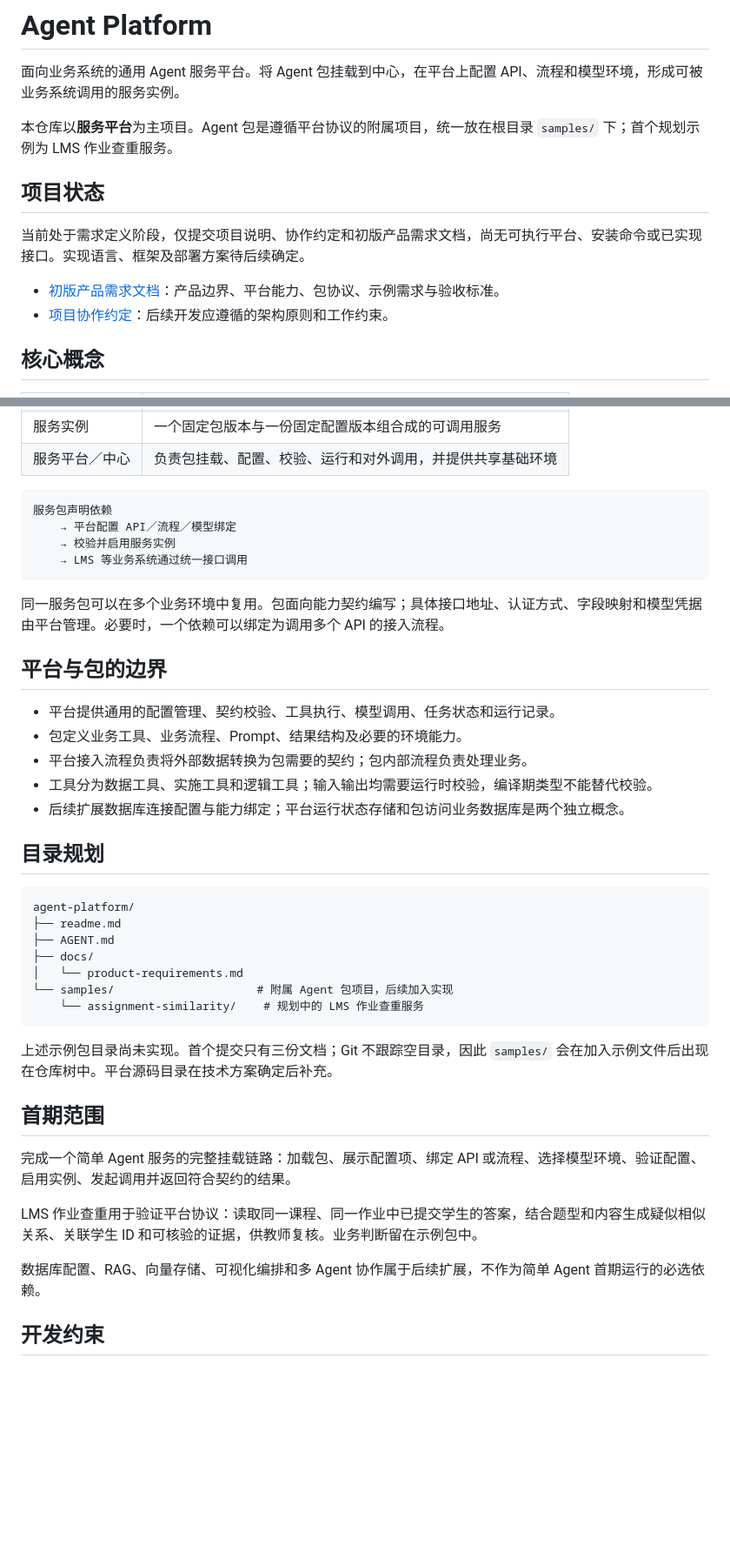
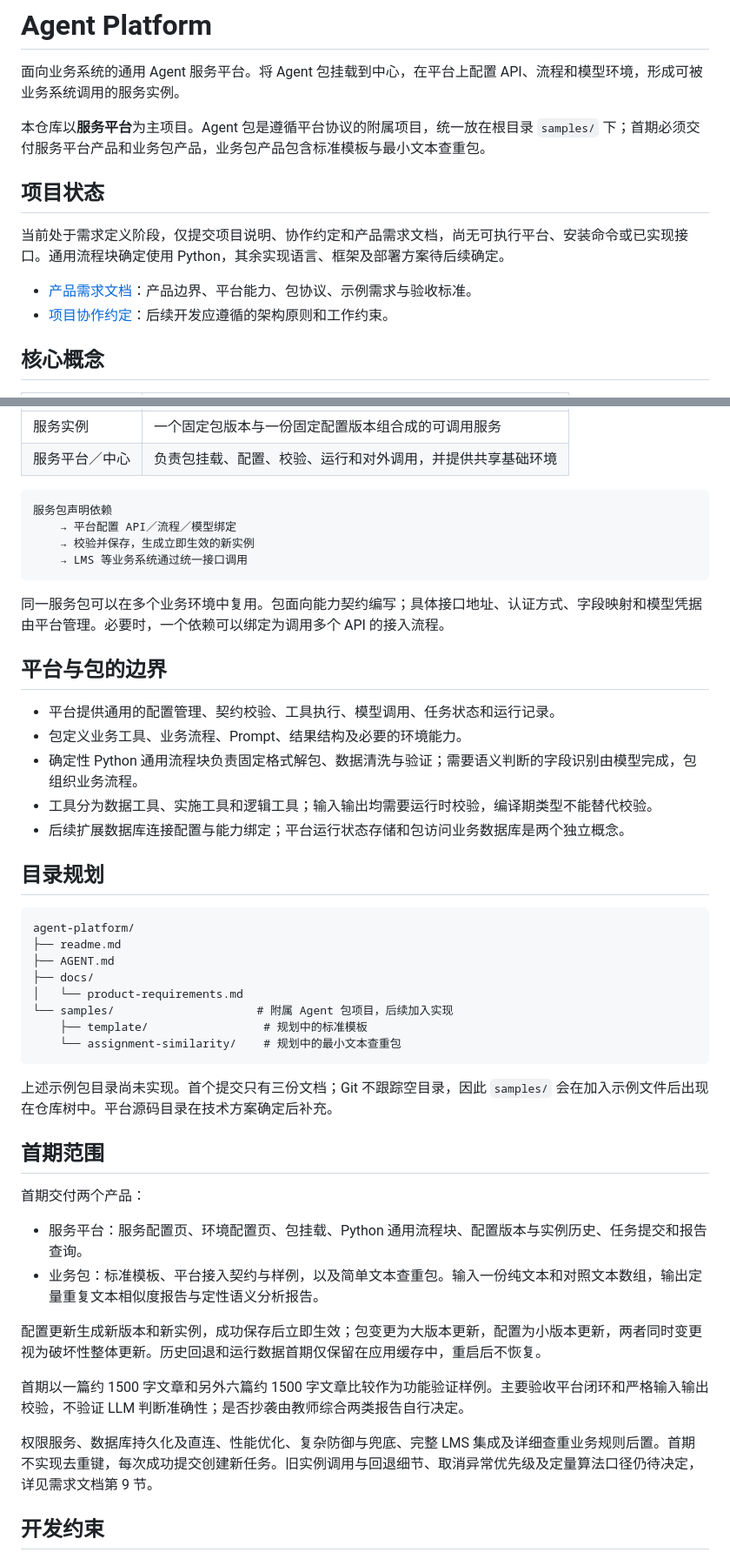
Before and after one commit to Xu-Morgen/agent-platform, a Markdown page: readme.md, 2 parts joined by grey strips. Shown at 87% size. Drawn GitHub-style; blank space fills up the shorter version.

Commit message:
docs: 明确首期产品交付范围与验收要求
明确平台配置页、通用流程块及标准查重包的交付范围，补充实例版本、任务取消与缓存规则。收敛首期验收目标，确认不实现去重键，并同步项目说明与协作约定。

````diff
--- a/readme.md
+++ b/readme.md
@@ -2,13 +2,13 @@
 
 面向业务系统的通用 Agent 服务平台。将 Agent 包挂载到中心，在平台上配置 API、流程和模型环境，形成可被业务系统调用的服务实例。
 
-本仓库以**服务平台**为主项目。Agent 包是遵循平台协议的附属项目，统一放在根目录 `samples/` 下；首个规划示例为 LMS 作业查重服务。
+本仓库以**服务平台**为主项目。Agent 包是遵循平台协议的附属项目，统一放在根目录 `samples/` 下；首期必须交付服务平台产品和业务包产品，业务包产品包含标准模板与最小文本查重包。
 
 ## 项目状态
 
-当前处于需求定义阶段，仅提交项目说明、协作约定和初版产品需求文档，尚无可执行平台、安装命令或已实现接口。实现语言、框架及部署方案待后续确定。
+当前处于需求定义阶段，仅提交项目说明、协作约定和产品需求文档，尚无可执行平台、安装命令或已实现接口。通用流程块确定使用 Python，其余实现语言、框架及部署方案待后续确定。
 
-- [初版产品需求文档](docs/product-requirements.md)：产品边界、平台能力、包协议、示例需求与验收标准。
+- [产品需求文档](docs/product-requirements.md)：产品边界、平台能力、包协议、示例需求与验收标准。
 - [项目协作约定](AGENT.md)：后续开发应遵循的架构原则和工作约束。
 
 ## 核心概念
@@ -23,7 +23,7 @@
 ```text
 服务包声明依赖
     → 平台配置 API／流程／模型绑定
-    → 校验并启用服务实例
+    → 校验并保存，生成立即生效的新实例
     → LMS 等业务系统通过统一接口调用
 ```
 
@@ -33,7 +33,7 @@
 
 - 平台提供通用的配置管理、契约校验、工具执行、模型调用、任务状态和运行记录。
 - 包定义业务工具、业务流程、Prompt、结果结构及必要的环境能力。
-- 平台接入流程负责将外部数据转换为包需要的契约；包内部流程负责处理业务。
+- 确定性 Python 通用流程块负责固定格式解包、数据清洗与验证；需要语义判断的字段识别由模型完成，包组织业务流程。
 - 工具分为数据工具、实施工具和逻辑工具；输入输出均需要运行时校验，编译期类型不能替代校验。
 - 后续扩展数据库连接配置与能力绑定；平台运行状态存储和包访问业务数据库是两个独立概念。
 
@@ -46,18 +46,24 @@ agent-platform/
 ├── docs/
 │   └── product-requirements.md
 └── samples/                     # 附属 Agent 包项目，后续加入实现
-    └── assignment-similarity/    # 规划中的 LMS 作业查重服务
+    ├── template/                 # 规划中的标准模板
+    └── assignment-similarity/    # 规划中的最小文本查重包
 ```
 
 上述示例包目录尚未实现。首个提交只有三份文档；Git 不跟踪空目录，因此 `samples/` 会在加入示例文件后出现在仓库树中。平台源码目录在技术方案确定后补充。
 
 ## 首期范围
 
-完成一个简单 Agent 服务的完整挂载链路：加载包、展示配置项、绑定 API 或流程、选择模型环境、验证配置、启用实例、发起调用并返回符合契约的结果。
+首期交付两个产品：
 
-LMS 作业查重用于验证平台协议：读取同一课程、同一作业中已提交学生的答案，结合题型和内容生成疑似相似关系、关联学生 ID 和可核验的证据，供教师复核。业务判断留在示例包中。
+- 服务平台：服务配置页、环境配置页、包挂载、Python 通用流程块、配置版本与实例历史、任务提交和报告查询。
+- 业务包：标准模板、平台接入契约与样例，以及简单文本查重包。输入一份纯文本和对照文本数组，输出定量重复文本相似度报告与定性语义分析报告。
 
-数据库配置、RAG、向量存储、可视化编排和多 Agent 协作属于后续扩展，不作为简单 Agent 首期运行的必选依赖。
+配置更新生成新版本和新实例，成功保存后立即生效；包变更为大版本更新，配置为小版本更新，两者同时变更视为破坏性整体更新。历史回退和运行数据首期仅保留在应用缓存中，重启后不恢复。
+
+首期以一篇约 1500 字文章和另外六篇约 1500 字文章比较作为功能验证样例。主要验收平台闭环和严格输入输出校验，不验证 LLM 判断准确性；是否抄袭由教师综合两类报告自行决定。
+
+权限服务、数据库持久化及直连、性能优化、复杂防御与兜底、完整 LMS 集成及详细查重业务规则后置。首期不实现去重键，每次成功提交创建新任务。旧实例调用与回退细节、取消异常优先级及定量算法口径仍待决定，详见需求文档第 9 节。
 
 ## 开发约束
 
````
Also changed, not shown: AGENT.md (+13 -8 lines), docs/product-requirements.md (+222 -213 lines).
